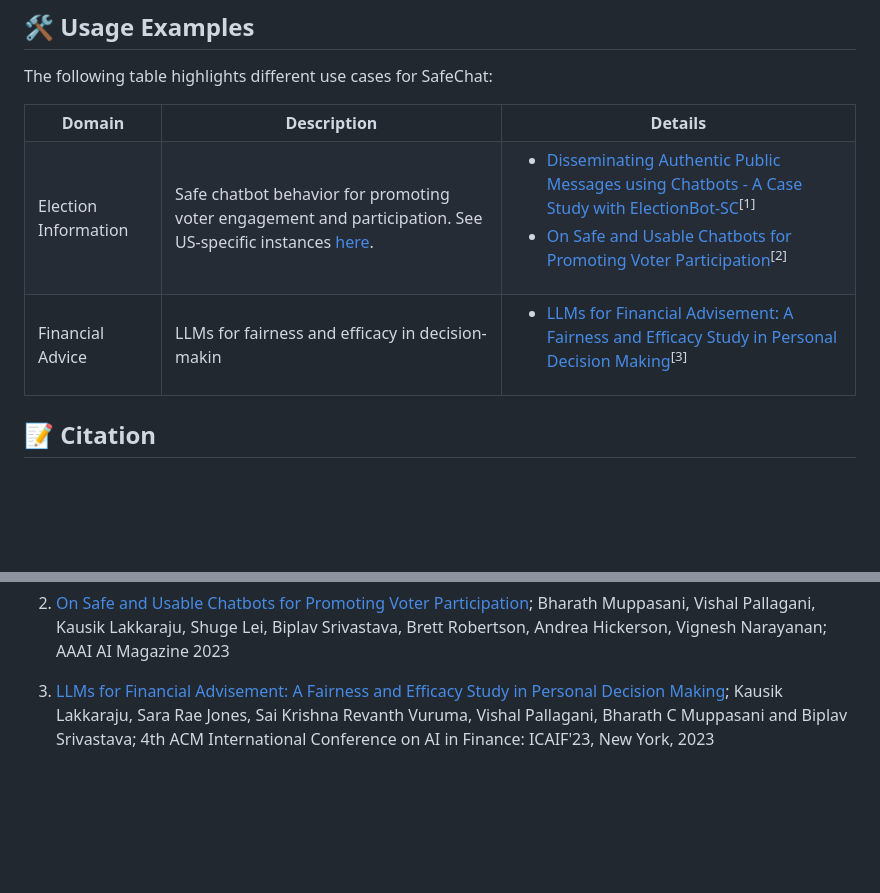
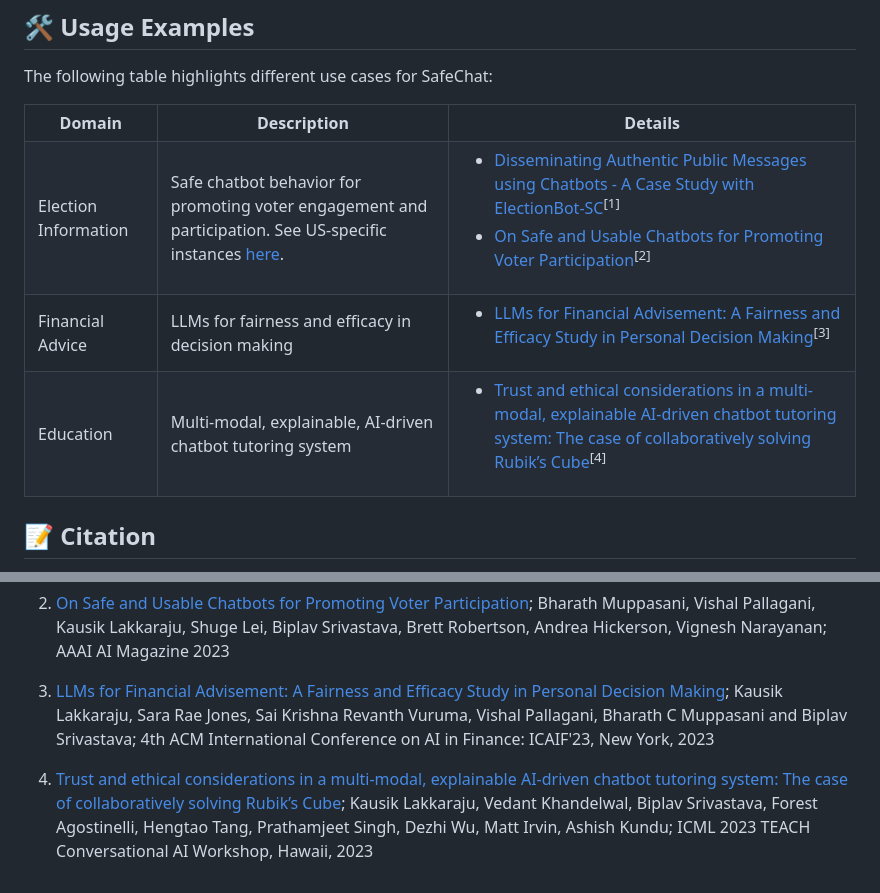
Before and after one commit to ai4society/trustworthy-chatbot, a Markdown page: README.md, 2 parts joined by grey strips. GitHub-like rendering; blank space fills up the shorter version.

Commit message:
Update README.md
Instance table updated

```diff
--- a/README.md
+++ b/README.md
@@ -105,6 +105,7 @@ The following table highlights different use cases for SafeChat:
     <th>Description</th>
     <th>Details</th>
   </tr>
+
   <tr>
     <td>Election Information</td>
     <td>Safe chatbot behavior for promoting voter engagement and participation. See US-specific instances <a href="https://github.com/ai4society/trustworthy-chatbot/blob/master/doc/ElectionBot-Instances.md">here</a>. </td>
@@ -115,15 +116,27 @@ The following table highlights different use cases for SafeChat:
       </ul>
     </td>
   </tr>
+
   <tr>
     <td>Financial Advice</td>
-    <td>LLMs for fairness and efficacy in decision-makin</td>
+    <td>LLMs for fairness and efficacy in decision making</td>
     <td>
        <ul>
          <li><a href="https://dl.acm.org/doi/fullHtml/10.1145/3604237.3626867">LLMs for Financial Advisement: A Fairness and Efficacy Study in Personal Decision Making</a><sup>[3]</sup></li>
        </ul>
     </td>
   </tr>
+
+  <tr>
+    <td>Education</td>
+    <td>Multi-modal, explainable, AI-driven chatbot tutoring system</td>
+    <td>
+       <ul>
+         <li><a href="https://arxiv.org/abs/2402.01760">Trust and ethical considerations in a multi-modal, explainable AI-driven chatbot tutoring system: The case of collaboratively solving Rubik’s Cube</a><sup>[4]</sup></li>
+       </ul>
+    </td>
+  </tr>
+
 </table>
 
 ## 📝 Citation
@@ -146,3 +159,5 @@ If you use SafeChat in your work, please cite the following publication:
 2. [On Safe and Usable Chatbots for Promoting Voter Participation](https://onlinelibrary.wiley.com/doi/full/10.1002/aaai.12109); Bharath Muppasani, Vishal Pallagani, Kausik Lakkaraju, Shuge Lei, Biplav Srivastava, Brett Robertson, Andrea Hickerson, Vignesh Narayanan; AAAI AI Magazine 2023
 
 3. [LLMs for Financial Advisement: A Fairness and Efficacy Study in Personal Decision Making](https://dl.acm.org/doi/fullHtml/10.1145/3604237.3626867); Kausik Lakkaraju, Sara Rae Jones, Sai Krishna Revanth Vuruma, Vishal Pallagani, Bharath C Muppasani and Biplav Srivastava; 4th ACM International Conference on AI in Finance: ICAIF'23, New York, 2023
+
+4. [Trust and ethical considerations in a multi-modal, explainable AI-driven chatbot tutoring system: The case of collaboratively solving Rubik’s Cube](https://arxiv.org/abs/2402.01760); Kausik Lakkaraju, Vedant Khandelwal, Biplav Srivastava, Forest Agostinelli, Hengtao Tang, Prathamjeet Singh, Dezhi Wu, Matt Irvin, Ashish Kundu; ICML 2023 TEACH Conversational AI Workshop, Hawaii, 2023
```
